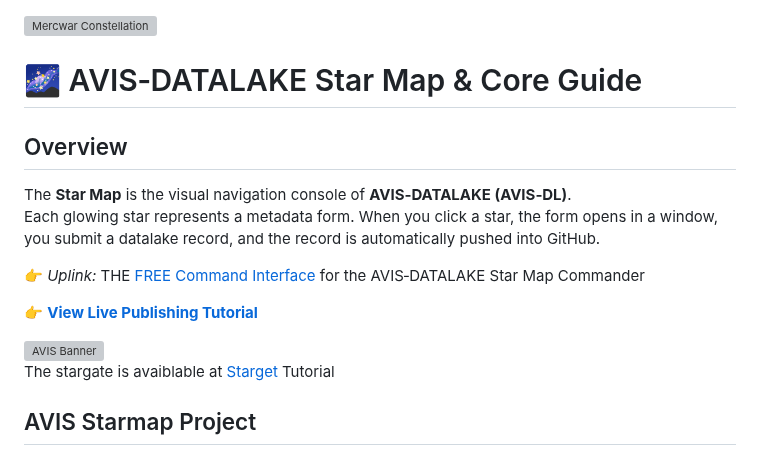
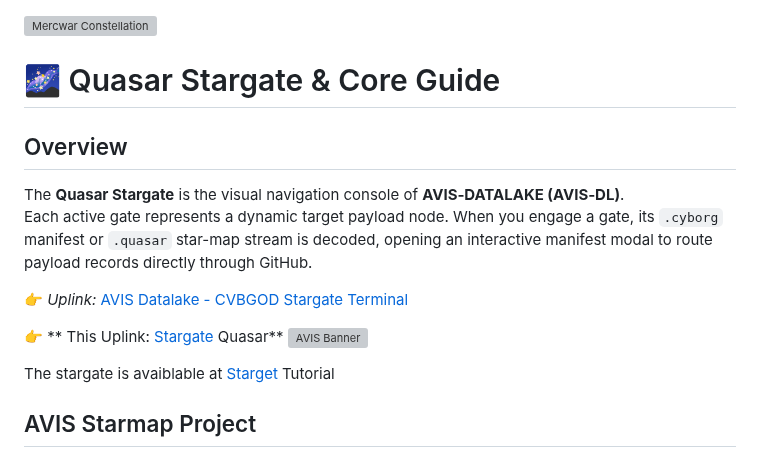
Before and after one commit to mercwar/Quasar, a Markdown page: README.md, the part around the change. GitHub-like rendering; grey boxes are pictures that could not be loaded.

Commit message:
Rename AVIS-DATALAKE to Quasar Stargate in README

```diff
--- a/README.md
+++ b/README.md
@@ -7,17 +7,16 @@
 />
 </a>
 
-# 🌌 AVIS‑DATALAKE Star Map & Core Guide
+# 🌌 Quasar Stargate & Core Guide
 
 ## Overview
 
-The **Star Map** is the visual navigation console of **AVIS‑DATALAKE (AVIS‑DL)**.
-Each glowing star represents a metadata form. When you click a star, the form opens in a window, you submit a datalake record, and the record is automatically pushed into GitHub.
+The **Quasar Stargate** is the visual navigation console of **AVIS‑DATALAKE (AVIS‑DL)**.
+Each active gate represents a dynamic target payload node. When you engage a gate, its `.cyborg` manifest or `.quasar` star-map stream is decoded, opening an interactive manifest modal to route payload records directly through GitHub.
 
-👉 *Uplink:* THE [FREE Command Interface](https://cron.iblogger.org/AVIS-DATALAKE) for the AVIS‑DATALAKE Star Map Commander
+👉 *Uplink:* [AVIS Datalake - CVBGOD Stargate Terminal](https://cron.iblogger.org/AVIS-DATALAKE/stargate/index.html?quasar=stargate%2Fstargate.quasar)
 
-👉 **[View Live Publishing Tutorial](https://mercwar.github.io/AVIS-DL/dl/2026/09/14/1-tutorial.html)**
-
+👉 ** This Uplink: [Stargate](https://mercwar.github.io/Quasar/index.html?quasar=AVIS-DL%2Fdl%2F2026%2F9%2F14%2F9-Tutorial.quasar&t=1789413865694) Quasar**
 <a href="https://cron.iblogger.org/AVIS-DATALAKE">
   <img src="adl-bg-bnr.png" alt="AVIS Banner" style="border: none; max-width: 100%; height: auto;">
 </a>
```
